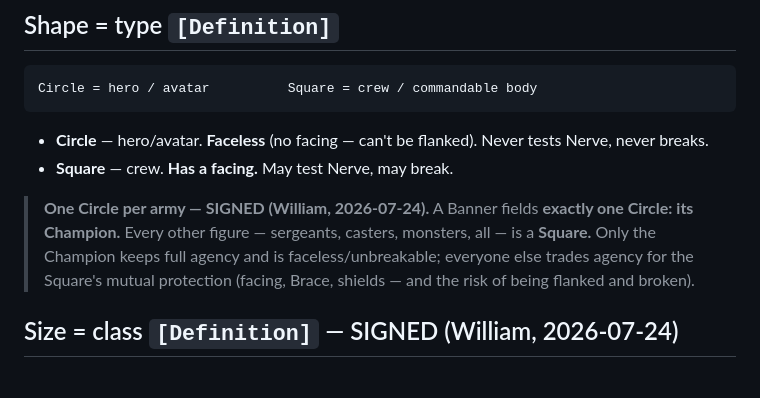
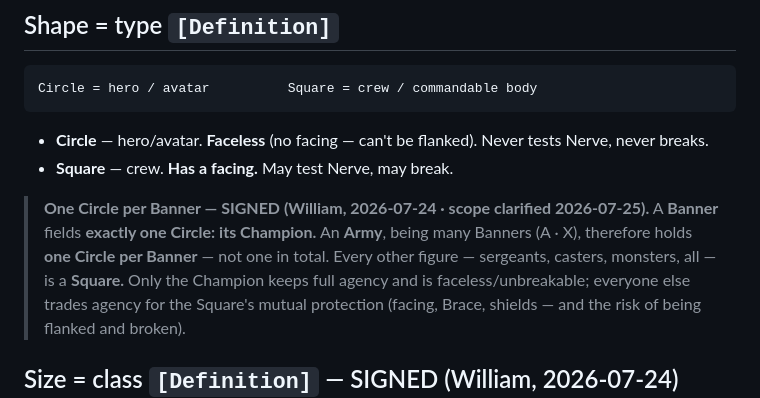
Before and after one commit to whbreifcase-arch/cus-concordance, a Markdown page: B_COMBAT_MODULE.md, the part around the change. Rendered like a GitHub page.

```diff
--- a/B_COMBAT_MODULE.md
+++ b/B_COMBAT_MODULE.md
@@ -28,8 +28,10 @@ Circle = hero / avatar          Square = crew / commandable body
   Nerve, never breaks.
 - **Square** — crew. **Has a facing.** May test Nerve, may break.
 
-> **One Circle per army — SIGNED (William, 2026-07-24).** A Banner fields **exactly one
-> Circle: its Champion.** Every other figure — sergeants, casters, monsters, all — is a
+> **One Circle per Banner — SIGNED (William, 2026-07-24 · scope clarified 2026-07-25).**
+> A **Banner** fields **exactly one Circle: its Champion.** An **Army**, being many
+> Banners (A · X), therefore holds **one Circle per Banner** — not one in total.
+> Every other figure — sergeants, casters, monsters, all — is a
 > **Square.** Only the Champion keeps full agency and is faceless/unbreakable; everyone
 > else trades agency for the Square's mutual protection (facing, Brace, shields — and
 > the risk of being flanked and broken).
```
Also changed, not shown: E_OPEN_DECISIONS.md (+17 -11 lines), README.md (+7 -6 lines).
